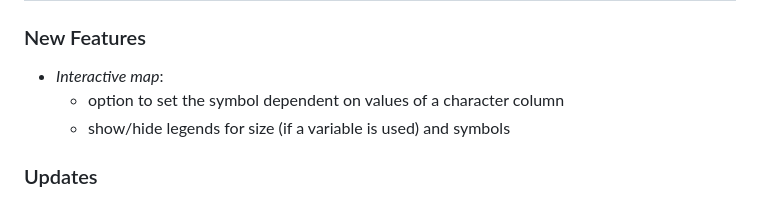
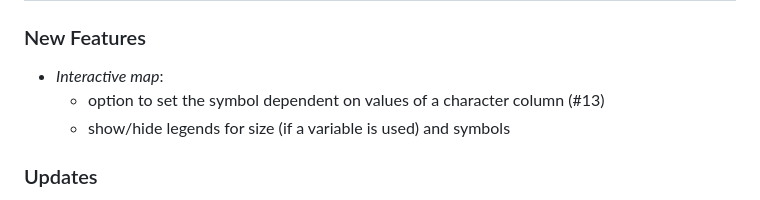
Before and after one commit to Pandora-IsoMemo/DSSM, a Markdown page: NEWS.md, the part around the change. Rendered like a GitHub page.

```diff
--- a/NEWS.md
+++ b/NEWS.md
@@ -4,7 +4,7 @@
 
 ### New Features
 - _Interactive map_:
-  - option to set the symbol dependent on values of a character column
+  - option to set the symbol dependent on values of a character column (#13)
   - show/hide legends for size (if a variable is used) and symbols
 
 ### Updates
```
